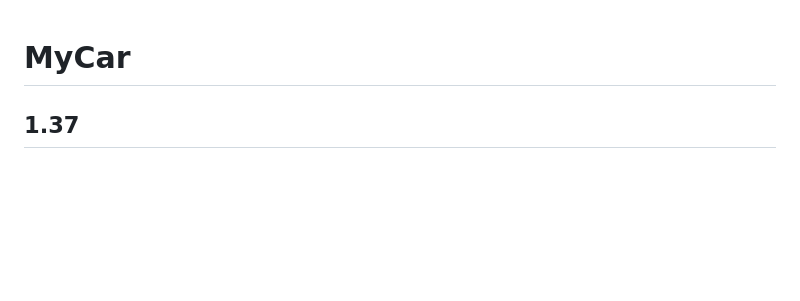
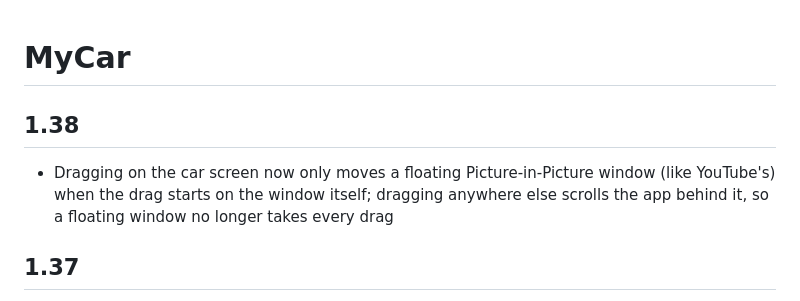
Before and after one commit to mstipanov/MyCar, a Markdown page: CHANGELOG.md, the part around the change. Drawn GitHub-style; blank space fills up the shorter version.

Commit message:
Release 1.38

```diff
--- a/CHANGELOG.md
+++ b/CHANGELOG.md
@@ -1,4 +1,7 @@
 # MyCar
+
+## 1.38
+- Dragging on the car screen now only moves a floating Picture-in-Picture window (like YouTube's) when the drag starts on the window itself; dragging anywhere else scrolls the app behind it, so a floating window no longer takes every drag
 
 ## 1.37
 - "Close an app when Android Auto disconnects" now stops Radarbot through the stop action on its own notification instead of force-stopping it, so no Settings screen opens (and none can be left behind); needs notification access, and other apps are unchanged
```
